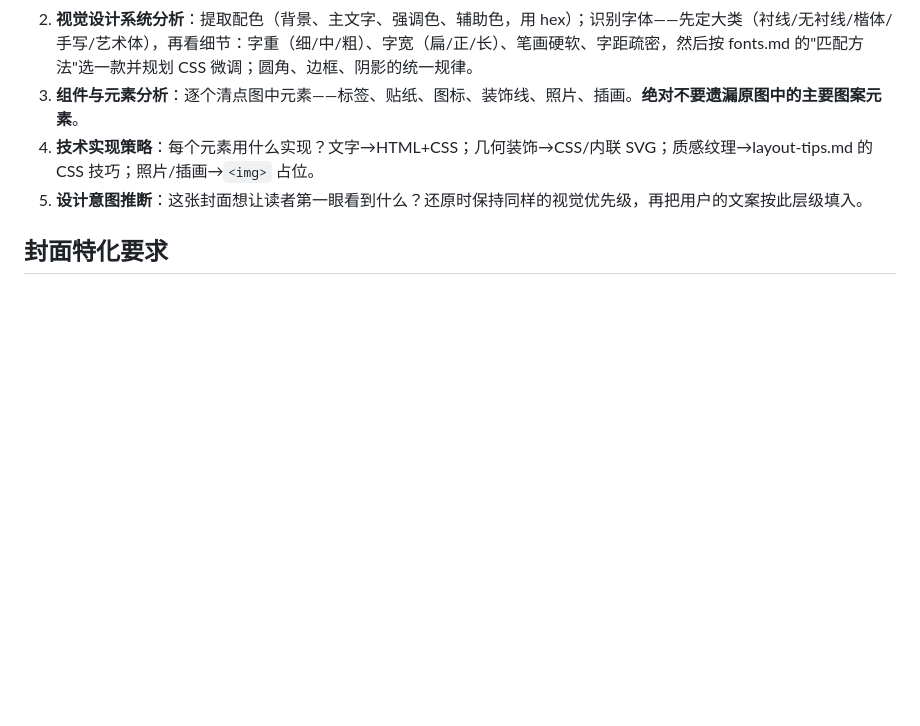
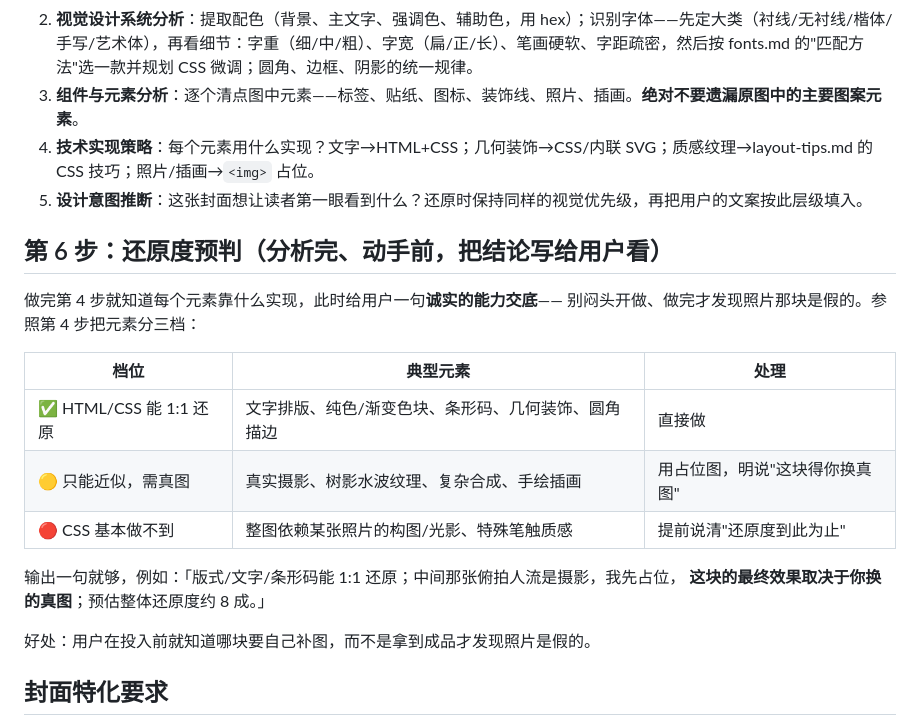
Before and after one commit to jeszhou/cover-reverse, a Markdown page: references/reverse-analysis.md, the part around the change. Drawn GitHub-style; blank space fills up the shorter version.

Commit message:
docs: add step 6 fidelity pre-assessment to reverse-analysis
Ports the "还原度预判" methodology from jessie-cover-clone: before building,
give an honest three-tier readout (CSS-faithful / needs real photo /
CSS-impossible) so the user knows upfront which parts need their own image.

Co-Authored-By: Claude Opus 4.8 (1M context) <noreply@anthropic.com>

```diff
--- a/references/reverse-analysis.md
+++ b/references/reverse-analysis.md
@@ -36,6 +36,22 @@
 4. **技术实现策略**：每个元素用什么实现？文字→HTML+CSS；几何装饰→CSS/内联 SVG；质感纹理→layout-tips.md 的 CSS 技巧；照片/插画→`<img>` 占位。
 5. **设计意图推断**：这张封面想让读者第一眼看到什么？还原时保持同样的视觉优先级，再把用户的文案按此层级填入。
 
+## 第 6 步：还原度预判（分析完、动手前，把结论写给用户看）
+
+做完第 4 步就知道每个元素靠什么实现，此时给用户一句**诚实的能力交底**——
+别闷头开做、做完才发现照片那块是假的。参照第 4 步把元素分三档：
+
+| 档位 | 典型元素 | 处理 |
+|---|---|---|
+| ✅ HTML/CSS 能 1:1 还原 | 文字排版、纯色/渐变色块、条形码、几何装饰、圆角描边 | 直接做 |
+| 🟡 只能近似，需真图 | 真实摄影、树影水波纹理、复杂合成、手绘插画 | 用占位图，明说"这块得你换真图" |
+| 🔴 CSS 基本做不到 | 整图依赖某张照片的构图/光影、特殊笔触质感 | 提前说清"还原度到此为止" |
+
+输出一句就够，例如：「版式/文字/条形码能 1:1 还原；中间那张俯拍人流是摄影，我先占位，
+**这块的最终效果取决于你换的真图**；预估整体还原度约 8 成。」
+
+好处：用户在投入前就知道哪块要自己补图，而不是拿到成品才发现照片是假的。
+
 ## 封面特化要求
 
 - 尺寸按所选预设（见 sizes.md，默认小红书 3:4 1086×1448），按画布比例的方向感构图
```
